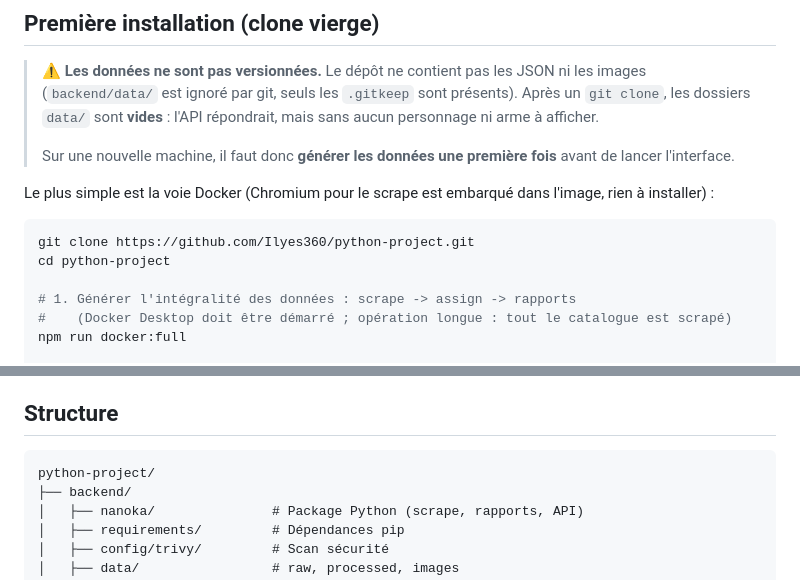
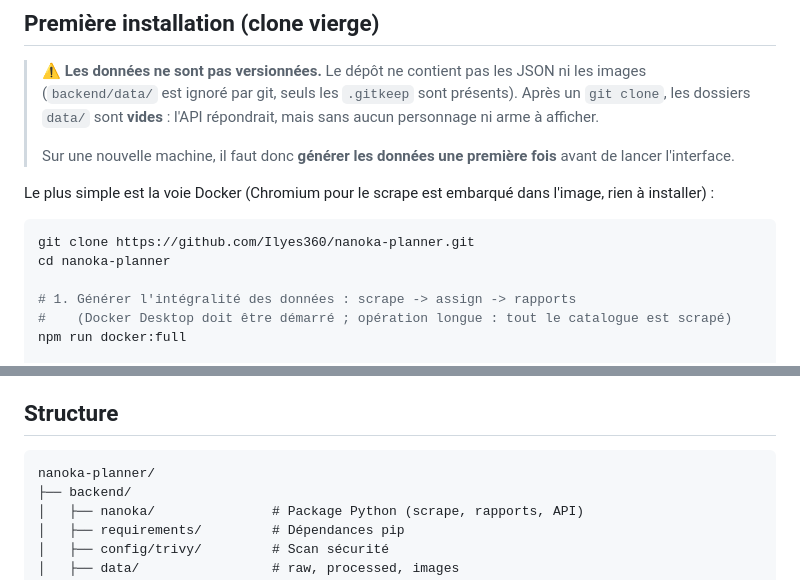
Before and after one commit to Ilyes360/nanoka-planner, a Markdown page: README.md, 2 parts joined by grey strips. Rendered like a GitHub page.

Commit message:
docs : mise a jour de l'URL du depot (nanoka-planner)
Co-authored-by: Cursor <cursoragent@cursor.com>

````diff
--- a/README.md
+++ b/README.md
@@ -11,8 +11,8 @@ Scrape et post-traitement des données personnages / armes / objets depuis [gi.n
 Le plus simple est la voie Docker (Chromium pour le scrape est embarqué dans l'image, rien à installer) :
 
 ```powershell
-git clone https://github.com/Ilyes360/python-project.git
-cd python-project
+git clone https://github.com/Ilyes360/nanoka-planner.git
+cd nanoka-planner
 
 # 1. Générer l'intégralité des données : scrape -> assign -> rapports
 #    (Docker Desktop doit être démarré ; opération longue : tout le catalogue est scrapé)
@@ -67,7 +67,7 @@ UI sur http://localhost:8080. Pas besoin de venv ni de Python local dans ce mode
 ## Structure
 
 ```
-python-project/
+nanoka-planner/
 ├── backend/
 │   ├── nanoka/               # Package Python (scrape, rapports, API)
 │   ├── requirements/         # Dépendances pip
````
